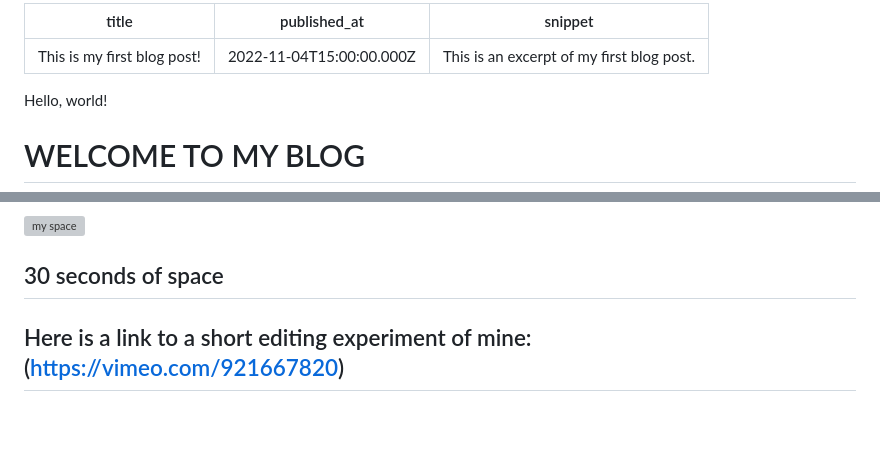
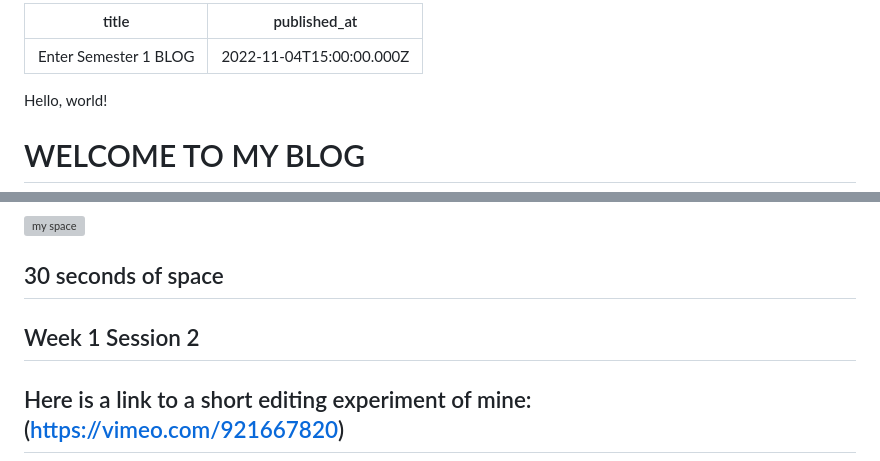
Before and after one commit to lucae23/Luca-blog, a Markdown page: posts/first-blog-post.md, 2 parts joined by grey strips. Drawn GitHub-style; blank space fills up the shorter version; grey boxes are pictures that could not be loaded.

Commit message:
Editing titles to make the blog more structured

```diff
--- a/posts/first-blog-post.md
+++ b/posts/first-blog-post.md
@@ -1,7 +1,6 @@
 ---
-title: This is my first blog post!
+title: Enter Semester 1 BLOG
 published_at: 2022-11-04T15:00:00.000Z
-snippet: This is an excerpt of my first blog post.
 ---
 
 Hello, world!
@@ -29,7 +28,7 @@ Hello, world!
 #### This is the hanging net, we found it first, and unexpectedly.
 ![my space](/W01S1/IMG_5521.mov)
 ## 30 seconds of space
-
+## Week 1 Session 2
 ## Here is a link to a short editing experiment of mine: (https://vimeo.com/921667820)
 When I first swapped footages with my classmate, I was shocked at how different both clips were. Mine was static, silent and without any movement in frame, whereas theres moved all through a space, was loud and had many moving elements, notably the people in the space. This extreme constrast inspired me to experiment with swapping the audios of both clips, so that the moving video was quiet, and the static video loud, as I was interested in the feelings this would envoke. After the swap I discovered that there was a very eerie vibe in the moving shot, and an unsettling vibe in the static cam, and I decided then that the aim of my experiement would be to create a strange, hostile environment, arising from the combination of two polar opposite spaces. I supported the effect of the audio swap by using slow motion, and finishing the clip with an abrupt, loud end, to make my viewer shocked and uncomfortable, and overall, I think I achieved at the creation of an unsettling atmosphere in my experiment.
 ## Week 2 Session 1
```
